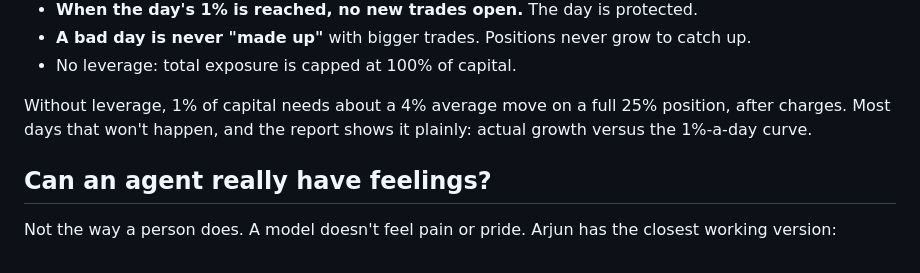
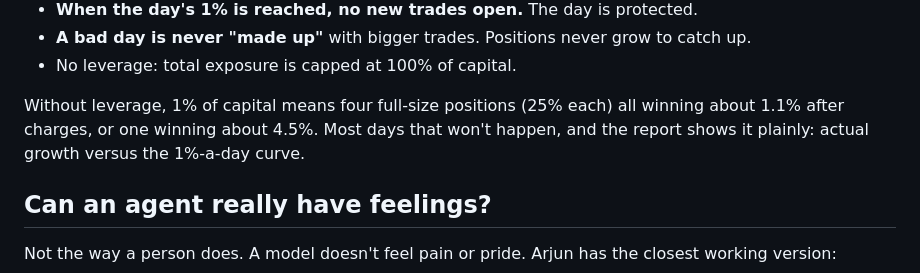
Before and after one commit to vishnupadma007-oss/Stock-market-scanner-of-India, a Markdown page: emotional-trading-agent/README.md, the part around the change. Rendered like a GitHub page.

Commit message:
Fix the 1% target arithmetic in the README
Co-Authored-By: Claude Opus 5.5 <noreply@anthropic.com>
Claude-Session: https://claude.ai/code/session_012tRiuJtgEiCCY6p8EuCucB

```diff
--- a/emotional-trading-agent/README.md
+++ b/emotional-trading-agent/README.md
@@ -79,8 +79,9 @@ agent treats it as a target to chase, never a quota to force:
 - **A bad day is never "made up"** with bigger trades. Positions never grow to catch up.
 - No leverage: total exposure is capped at 100% of capital.
 
-Without leverage, 1% of capital needs about a 4% average move on a full 25% position, after charges. Most
-days that won't happen, and the report shows it plainly: actual growth versus the 1%-a-day curve.
+Without leverage, 1% of capital means four full-size positions (25% each) all winning about 1.1% after
+charges, or one winning about 4.5%. Most days that won't happen, and the report shows it plainly: actual
+growth versus the 1%-a-day curve.
 
 ## Can an agent really have feelings?
 
```
